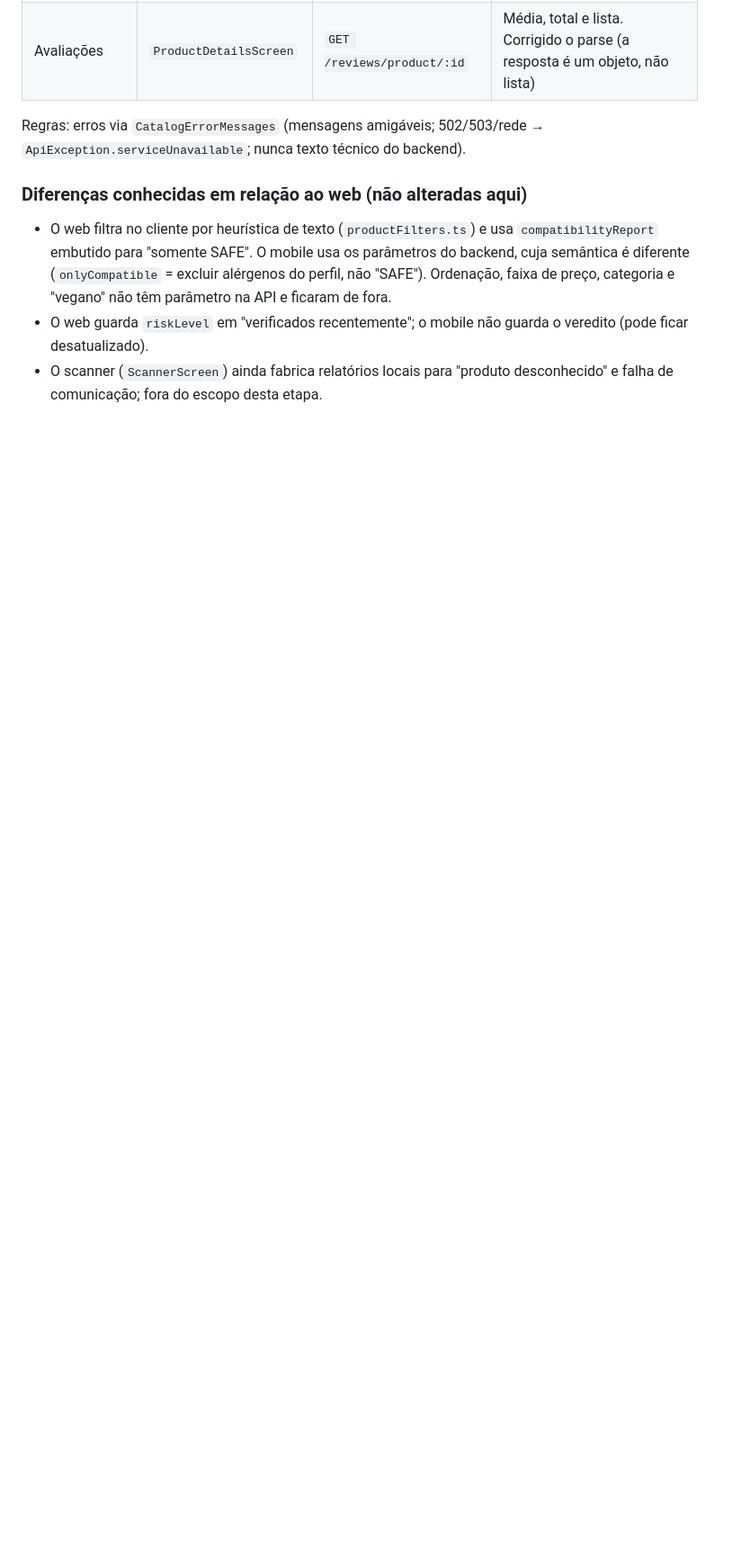
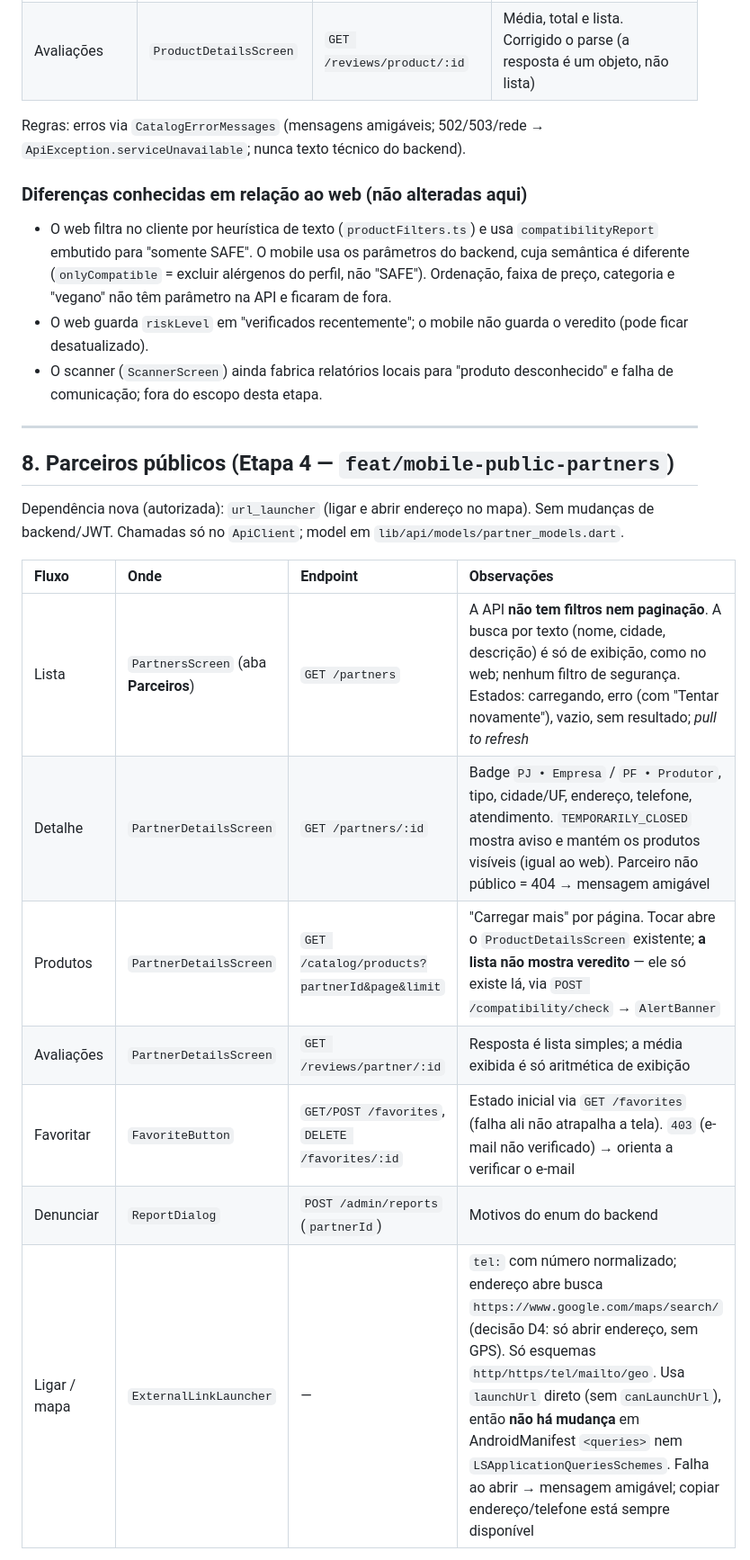
Before and after one commit to Celilac/celillac, a Markdown page: docs/features/mobile-app.md, the part around one of its changes. Shown at 90% size. Drawn GitHub-style; blank space fills up the shorter version.

Commit message:
docs: Etapa 4 do app mobile (FEAT-120) e contratos de parceiro público
Co-Authored-By: Claude Sonnet 5.5 <noreply@anthropic.com>

```diff
--- a/docs/features/mobile-app.md
+++ b/docs/features/mobile-app.md
@@ -112,3 +112,20 @@ Regras: erros via `CatalogErrorMessages` (mensagens amigáveis; 502/503/rede →
 - O web filtra no cliente por heurística de texto (`productFilters.ts`) e usa `compatibilityReport` embutido para "somente SAFE". O mobile usa os parâmetros do backend, cuja semântica é diferente (`onlyCompatible` = excluir alérgenos do perfil, não "SAFE"). Ordenação, faixa de preço, categoria e "vegano" não têm parâmetro na API e ficaram de fora.
 - O web guarda `riskLevel` em "verificados recentemente"; o mobile não guarda o veredito (pode ficar desatualizado).
 - O scanner (`ScannerScreen`) ainda fabrica relatórios locais para "produto desconhecido" e falha de comunicação; fora do escopo desta etapa.
+
+---
+
+## 8. Parceiros públicos (Etapa 4 — `feat/mobile-public-partners`)
+
+Dependência nova (autorizada): `url_launcher` (ligar e abrir endereço no mapa). Sem mudanças de backend/JWT. Chamadas só no `ApiClient`; model em `lib/api/models/partner_models.dart`.
+
+| Fluxo | Onde | Endpoint | Observações |
+|:------|:-----|:---------|:------------|
+| Lista | `PartnersScreen` (aba **Parceiros**) | `GET /partners` | A API **não tem filtros nem paginação**. A busca por texto (nome, cidade, descrição) é só de exibição, como no web; nenhum filtro de segurança. Estados: carregando, erro (com "Tentar novamente"), vazio, sem resultado; *pull to refresh* |
+| Detalhe | `PartnerDetailsScreen` | `GET /partners/:id` | Badge `PJ • Empresa` / `PF • Produtor`, tipo, cidade/UF, endereço, telefone, atendimento. `TEMPORARILY_CLOSED` mostra aviso e mantém os produtos visíveis (igual ao web). Parceiro não público = 404 → mensagem amigável |
+| Produtos | `PartnerDetailsScreen` | `GET /catalog/products?partnerId&page&limit` | "Carregar mais" por página. Tocar abre o `ProductDetailsScreen` existente; **a lista não mostra veredito** — ele só existe lá, via `POST /compatibility/check` → `AlertBanner` |
+| Avaliações | `PartnerDetailsScreen` | `GET /reviews/partner/:id` | Resposta é lista simples; a média exibida é só aritmética de exibição |
+| Favoritar | `FavoriteButton` | `GET/POST /favorites`, `DELETE /favorites/:id` | Estado inicial via `GET /favorites` (falha ali não atrapalha a tela). `403` (e-mail não verificado) → orienta a verificar o e-mail |
+| Denunciar | `ReportDialog` | `POST /admin/reports` (`partnerId`) | Motivos do enum do backend |
+| Ligar / mapa | `ExternalLinkLauncher` | — | `tel:` com número normalizado; endereço abre busca `https://www.google.com/maps/search/` (decisão D4: só abrir endereço, sem GPS). Só esquemas `http/https/tel/mailto/geo`. Usa `launchUrl` direto (sem `canLaunchUrl`), então **não há mudança** em AndroidManifest `<queries>` nem `LSApplicationQueriesSchemes`. Falha ao abrir → mensagem amigável; copiar endereço/telefone está sempre disponível |
+
```
Also changed, not shown: other parts of docs/features/mobile-app.md (+10 -0 lines), CHANGELOG.md (+1 -0 lines), docs/API_CONTRACTS.md (+45 -1 lines).
